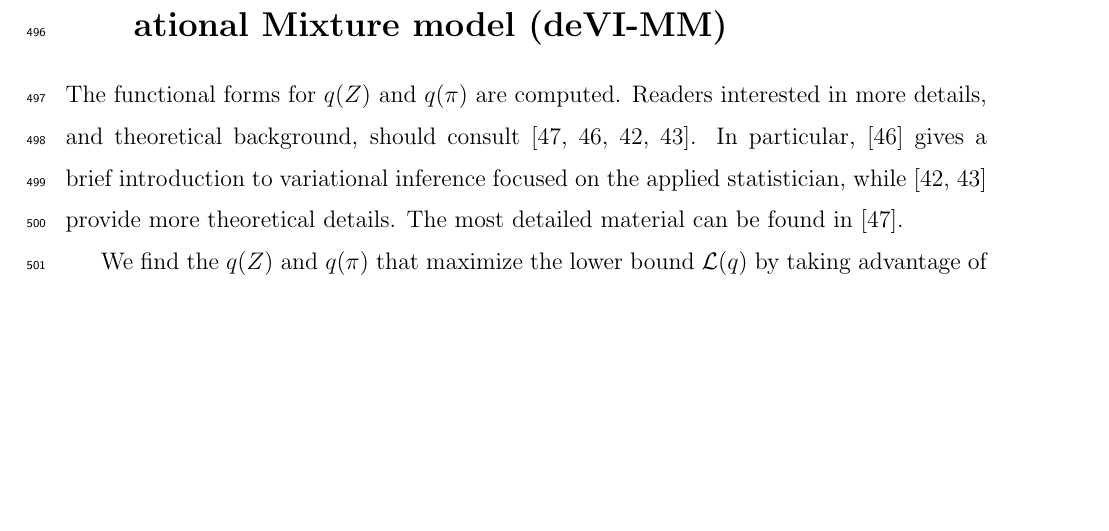
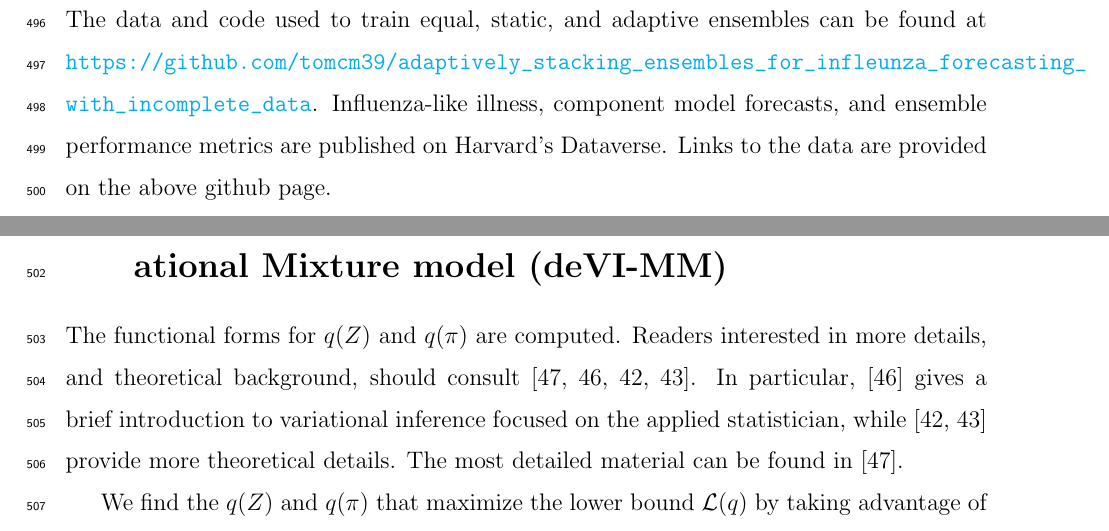
Before and after one commit to tomcm39/adaptively_stacking_ensembles_for_infleunza_forecasting_with_incomplete_data, a LaTeX paper (_7_manuscript/main.tex): part of page 30 of 47 before the commit and two parts of pages 30 and 31 of 48 after it, the two joined at a grey line, cut at the place of the change, the shorter picture padded with empty space. Compiled offline with pdfLaTeX.

Commit message:
updated ms

```diff
--- a/_7_manuscript/main.tex
+++ b/_7_manuscript/main.tex
@@ -802,6 +802,13 @@ The adaptive ensemble's flexibility, reliance only on near-term data, and capaci
 Adaptive ensembles---reweighting component models, week by week, throughout a season---can handle sparse data scenarios, admit new component models season by season, and shows similar prescience compared to the more data-heavy static ensemble.
 This added flexibility makes them an important tool for real-time, accurate forecasts.
 
+
+\section{Supplementary material}
+
+The data and code used to train equal, static, and adaptive ensembles can be found at \url{https://github.com/tomcm39/adaptively_stacking_ensembles_for_infleunza_forecasting_with_incomplete_data}.
+Influenza-like illness, component model forecasts, and ensemble performance metrics are published on Harvard's Dataverse.
+Links to the data are provided on the above github page.
+
 \clearpage
 \appendix
 
```
